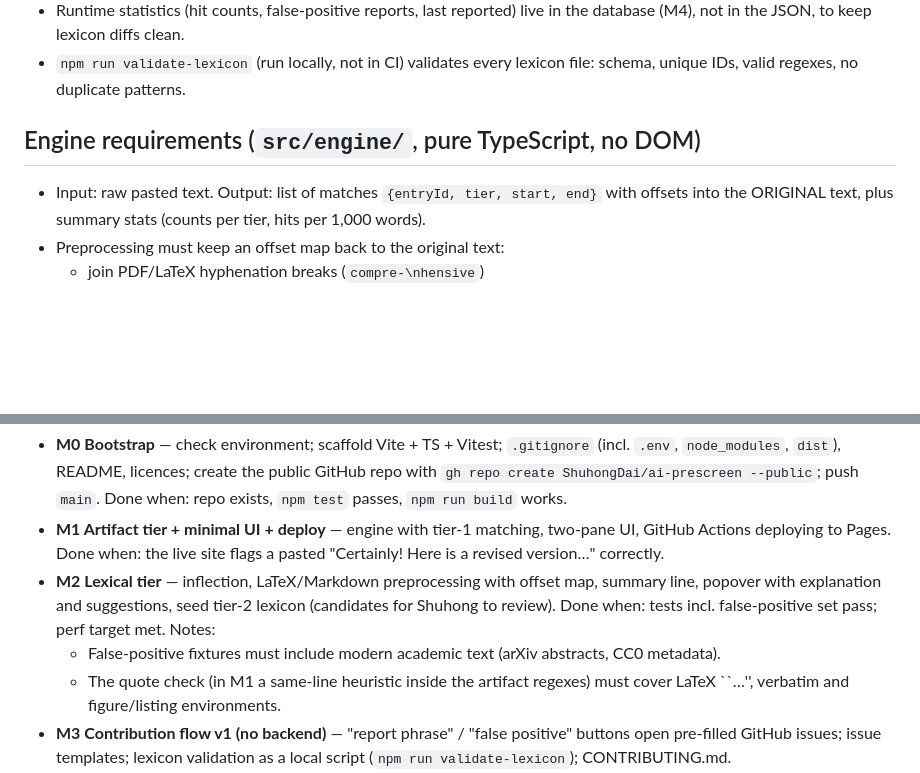
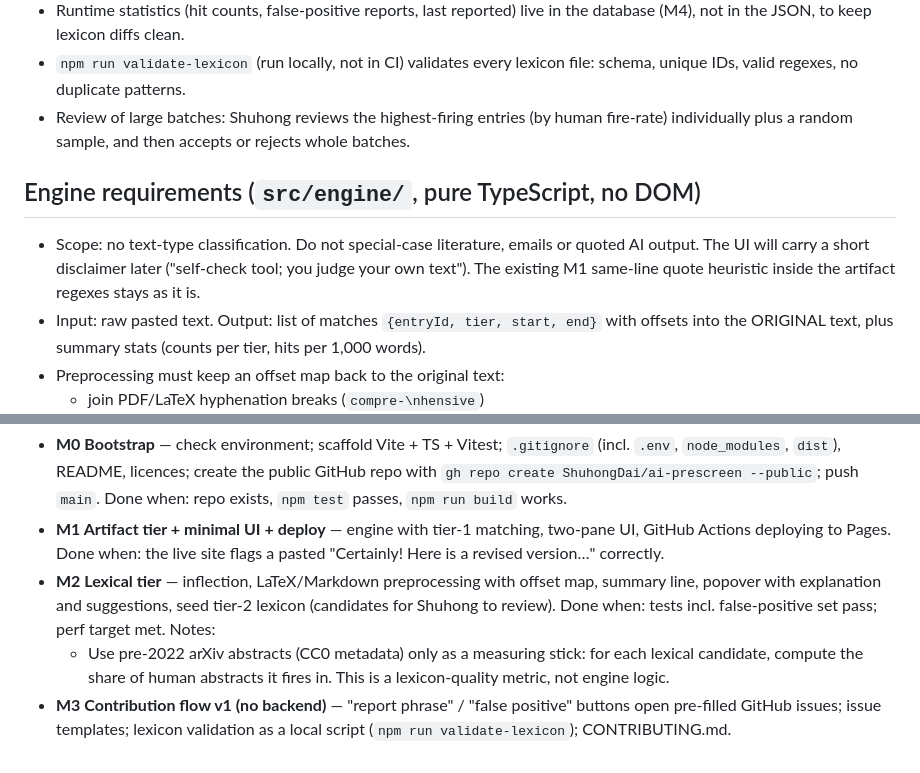
Before and after one commit to ShuhongDai/ai-prescreen, a Markdown page: CLAUDE.md, 2 parts joined by grey strips. Drawn GitHub-style; blank space fills up the shorter version.

Commit message:
CLAUDE.md: engine scope, arXiv measuring stick, batch lexicon review
- Engine scope: no text-type classification; no special-casing of literature,
  emails or quoted AI output (M1 quote heuristic stays as it is)
- M2: drop the quote-check note; pre-2022 arXiv abstracts are only a measuring
  stick for lexical candidates (human fire-rate), not engine logic
- Lexicon: large batches are reviewed via highest-firing entries plus a random
  sample, then accepted or rejected as a whole

Co-Authored-By: Claude Opus 5.5 <noreply@anthropic.com>

```diff
--- a/CLAUDE.md
+++ b/CLAUDE.md
@@ -82,9 +82,14 @@ Entry schema:
   database (M4), not in the JSON, to keep lexicon diffs clean.
 - `npm run validate-lexicon` (run locally, not in CI) validates every lexicon file:
   schema, unique IDs, valid regexes, no duplicate patterns.
+- Review of large batches: Shuhong reviews the highest-firing entries (by human fire-rate)
+  individually plus a random sample, and then accepts or rejects whole batches.
 
 ## Engine requirements (`src/engine/`, pure TypeScript, no DOM)
 
+- Scope: no text-type classification. Do not special-case literature, emails or quoted AI
+  output. The UI will carry a short disclaimer later ("self-check tool; you judge your own
+  text"). The existing M1 same-line quote heuristic inside the artifact regexes stays as it is.
 - Input: raw pasted text. Output: list of matches `{entryId, tier, start, end}` with
   offsets into the ORIGINAL text, plus summary stats (counts per tier, hits per 1,000 words).
 - Preprocessing must keep an offset map back to the original text:
@@ -153,9 +158,9 @@ ai-prescreen/
   summary line, popover with explanation and suggestions, seed tier-2 lexicon (candidates
   for Shuhong to review). Done when: tests incl. false-positive set pass; perf target met.
   Notes:
-  - False-positive fixtures must include modern academic text (arXiv abstracts, CC0 metadata).
-  - The quote check (in M1 a same-line heuristic inside the artifact regexes) must cover
-    LaTeX ``…'', verbatim and figure/listing environments.
+  - Use pre-2022 arXiv abstracts (CC0 metadata) only as a measuring stick: for each lexical
+    candidate, compute the share of human abstracts it fires in. This is a lexicon-quality
+    metric, not engine logic.
 - **M3 Contribution flow v1 (no backend)** — "report phrase" / "false positive" buttons
   open pre-filled GitHub issues; issue templates; lexicon validation as a local script
   (`npm run validate-lexicon`);
```
